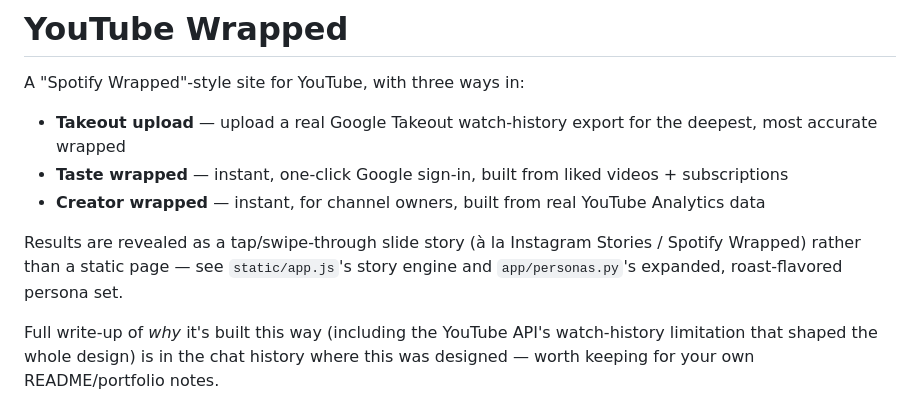
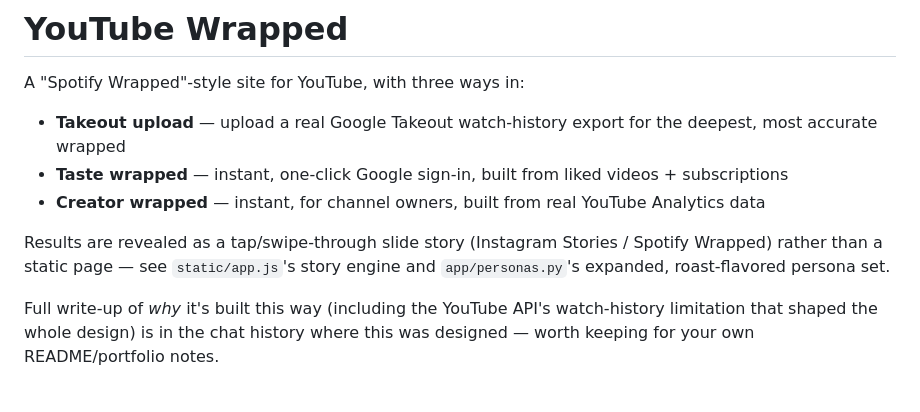
Before and after one commit to alishba25/Youtube-Wrapped, a Markdown page: README.md, the part around the change. GitHub-like rendering.

```diff
--- a/README.md
+++ b/README.md
@@ -6,7 +6,7 @@ A "Spotify Wrapped"-style site for YouTube, with three ways in:
 - **Taste wrapped** — instant, one-click Google sign-in, built from liked videos + subscriptions
 - **Creator wrapped** — instant, for channel owners, built from real YouTube Analytics data
 
-Results are revealed as a tap/swipe-through slide story (à la Instagram Stories / Spotify Wrapped) rather than a static page — see `static/app.js`'s story engine and `app/personas.py`'s expanded, roast-flavored persona set.
+Results are revealed as a tap/swipe-through slide story (Instagram Stories / Spotify Wrapped) rather than a static page — see `static/app.js`'s story engine and `app/personas.py`'s expanded, roast-flavored persona set.
 
 Full write-up of *why* it's built this way (including the YouTube API's watch-history limitation that shaped the whole design) is in the chat history where this was designed — worth keeping for your own README/portfolio notes.
 
```
